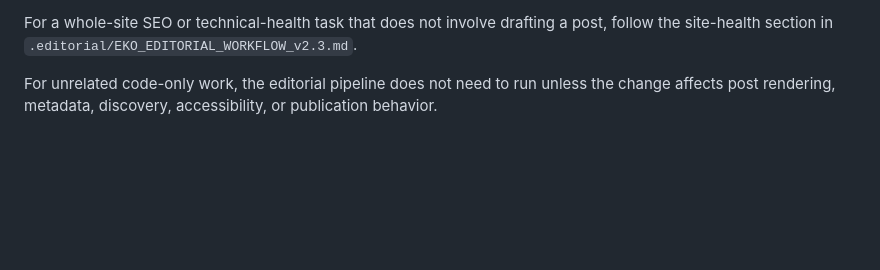
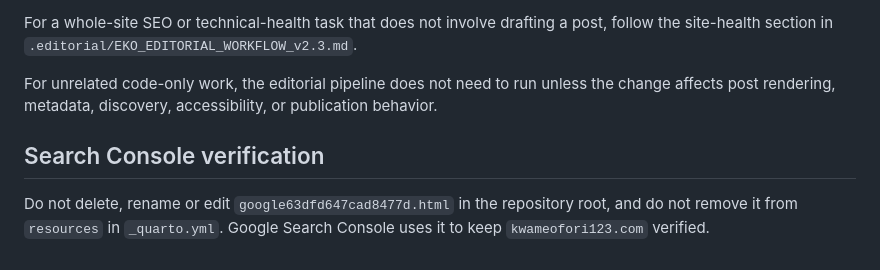
Before and after one commit to ElvisKwameOfori123/ElvisKwameOfori123.github.io, a Markdown page: AGENTS.md, the part around the change. Drawn GitHub-style; blank space fills up the shorter version.

Commit message:
Protect Google Search Console verification file

```diff
--- a/AGENTS.md
+++ b/AGENTS.md
@@ -55,3 +55,7 @@ The repository copy of **EKO Editorial Workflow v2.3** is the standing editorial
 For a whole-site SEO or technical-health task that does not involve drafting a post, follow the site-health section in `.editorial/EKO_EDITORIAL_WORKFLOW_v2.3.md`.
 
 For unrelated code-only work, the editorial pipeline does not need to run unless the change affects post rendering, metadata, discovery, accessibility, or publication behavior.
+
+## Search Console verification
+
+Do not delete, rename or edit `google63dfd647cad8477d.html` in the repository root, and do not remove it from `resources` in `_quarto.yml`. Google Search Console uses it to keep `kwameofori123.com` verified.
```
